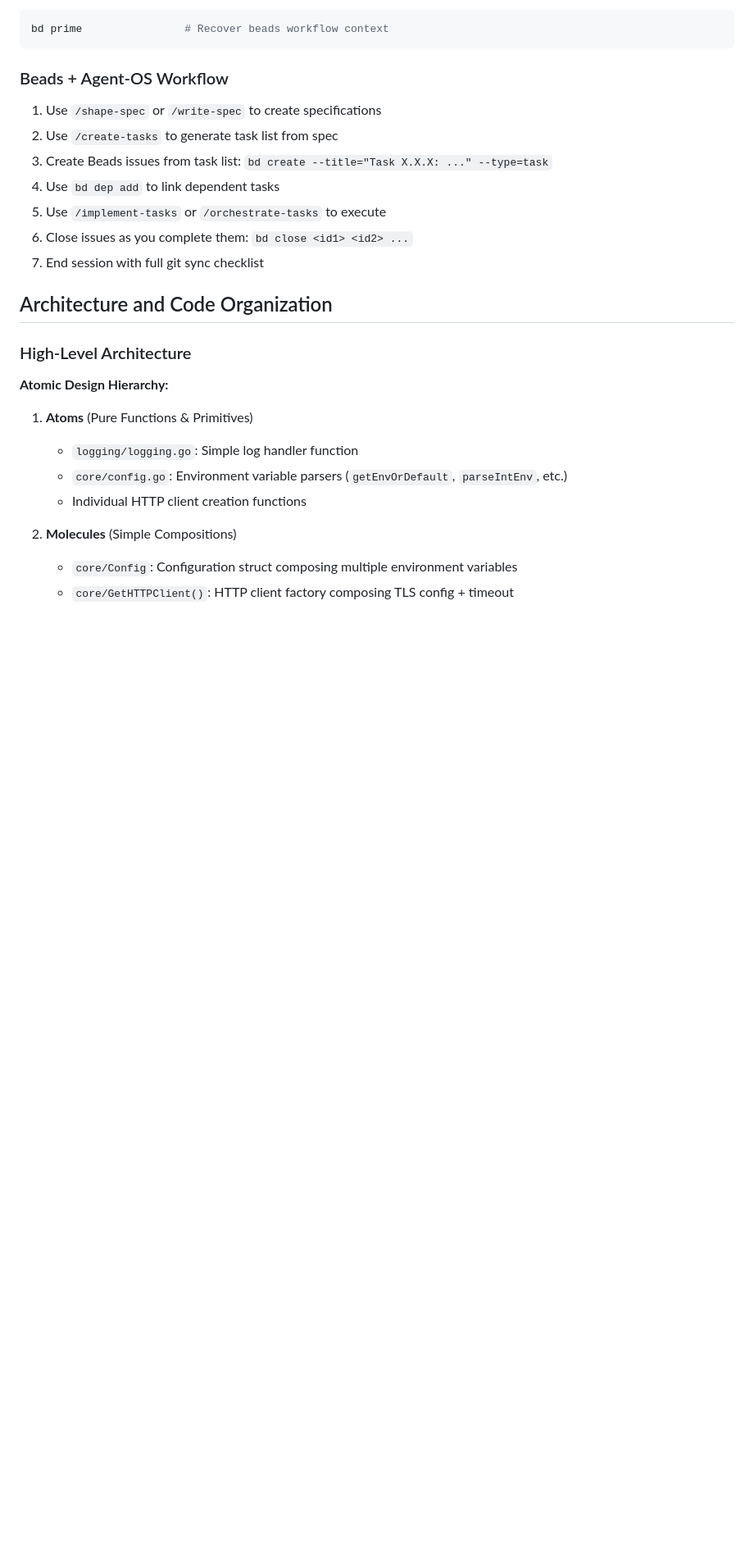
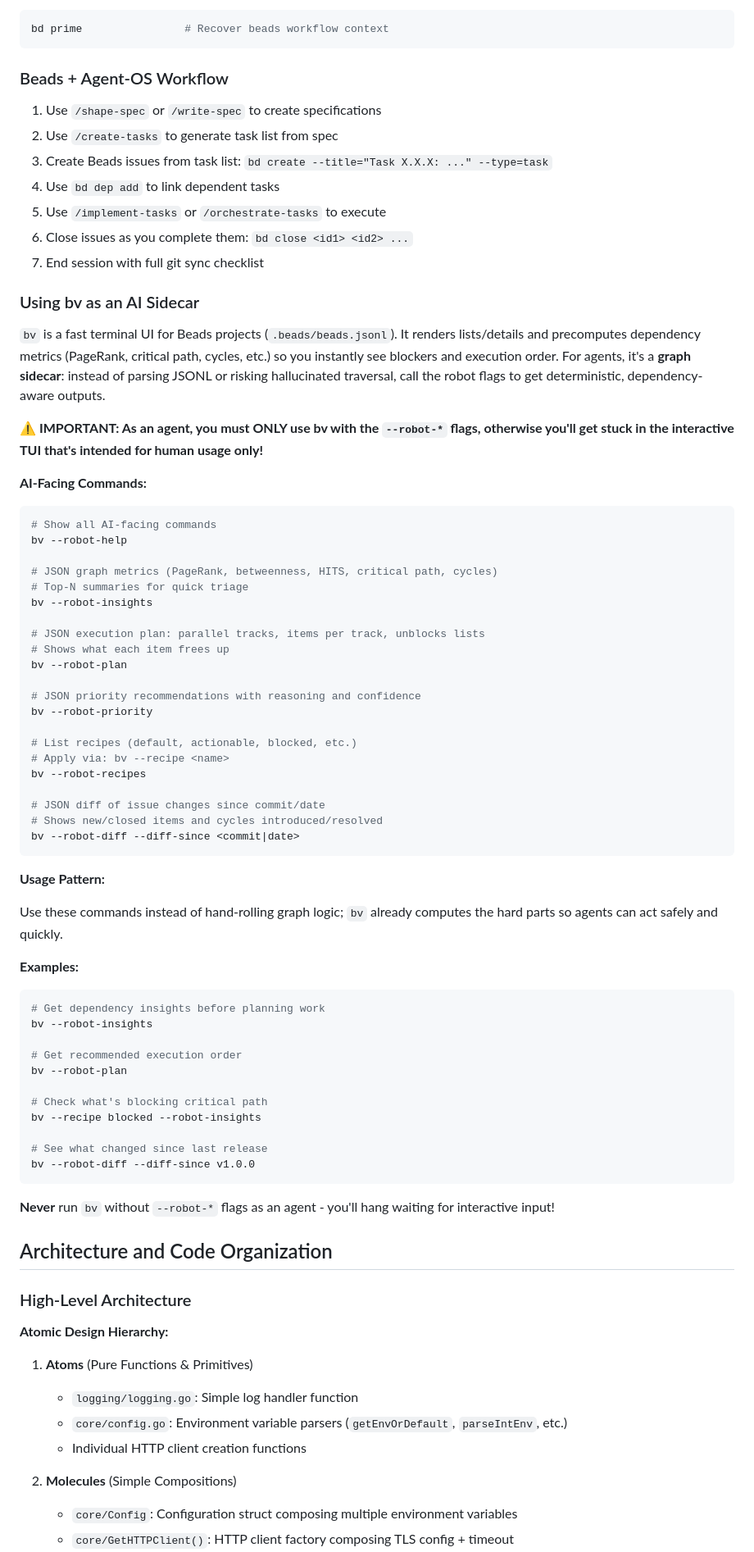
Before and after one commit to jaypaulb/CanvusAPI-LLMDemo, a Markdown page: CLAUDE.md, the part around one of its changes. Shown at 82% size. GitHub-like rendering; blank space fills up the shorter version.

Commit message:
docs(claude): add bv AI sidecar documentation and update project name
- Add 'Using bv as an AI Sidecar' section with robot flags
- Document bv commands for dependency analysis, execution planning, priority recommendations
- Add warning about only using --robot-* flags to avoid TUI hang
- Update project name from CanvusAPI-LLMDemo to CanvusLocalLLM
- Update project overview to reflect llama.cpp ecosystem and local-first approach

````diff
--- a/CLAUDE.md
+++ b/CLAUDE.md
@@ -200,6 +200,60 @@ bd prime                # Recover beads workflow context
 5. Use `/implement-tasks` or `/orchestrate-tasks` to execute
 6. Close issues as you complete them: `bd close <id1> <id2> ...`
 7. End session with full git sync checklist
+
+### Using bv as an AI Sidecar
+
+`bv` is a fast terminal UI for Beads projects (`.beads/beads.jsonl`). It renders lists/details and precomputes dependency metrics (PageRank, critical path, cycles, etc.) so you instantly see blockers and execution order. For agents, it's a **graph sidecar**: instead of parsing JSONL or risking hallucinated traversal, call the robot flags to get deterministic, dependency-aware outputs.
+
+**⚠️ IMPORTANT: As an agent, you must ONLY use bv with the `--robot-*` flags, otherwise you'll get stuck in the interactive TUI that's intended for human usage only!**
+
+**AI-Facing Commands:**
+
+```bash
+# Show all AI-facing commands
+bv --robot-help
+
+# JSON graph metrics (PageRank, betweenness, HITS, critical path, cycles)
+# Top-N summaries for quick triage
+bv --robot-insights
+
+# JSON execution plan: parallel tracks, items per track, unblocks lists
+# Shows what each item frees up
+bv --robot-plan
+
+# JSON priority recommendations with reasoning and confidence
+bv --robot-priority
+
+# List recipes (default, actionable, blocked, etc.)
+# Apply via: bv --recipe <name>
+bv --robot-recipes
+
+# JSON diff of issue changes since commit/date
+# Shows new/closed items and cycles introduced/resolved
+bv --robot-diff --diff-since <commit|date>
+```
+
+**Usage Pattern:**
+
+Use these commands instead of hand-rolling graph logic; `bv` already computes the hard parts so agents can act safely and quickly.
+
+**Examples:**
+
+```bash
+# Get dependency insights before planning work
+bv --robot-insights
+
+# Get recommended execution order
+bv --robot-plan
+
+# Check what's blocking critical path
+bv --recipe blocked --robot-insights
+
+# See what changed since last release
+bv --robot-diff --diff-since v1.0.0
+```
+
+**Never** run `bv` without `--robot-*` flags as an agent - you'll hang waiting for interactive input!
 
 ## Architecture and Code Organization
 
````
Also changed, not shown: other parts of CLAUDE.md (+1 -1 lines).
